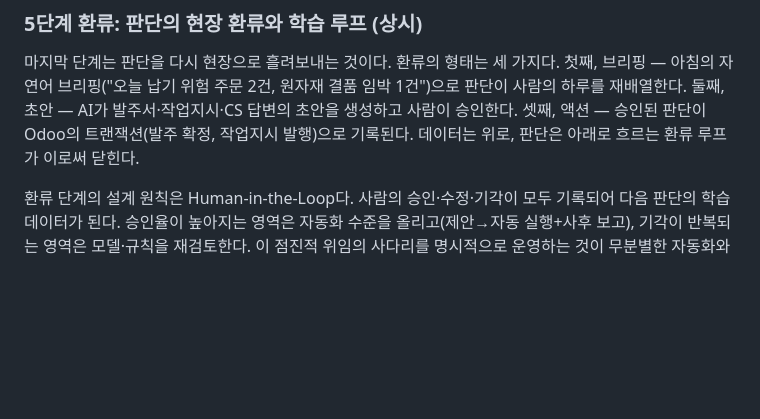
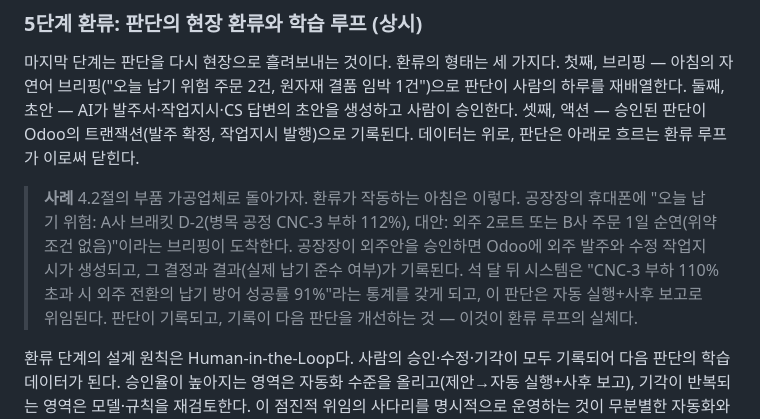
Before and after one commit to asclhg-web/thirdbrain-web, a Markdown page: book/manuscript/04_ch4.md, the part around the change. GitHub-like rendering; blank space fills up the shorter version.

```diff
--- a/book/manuscript/04_ch4.md
+++ b/book/manuscript/04_ch4.md
@@ -83,6 +83,8 @@
 
 마지막 단계는 판단을 다시 현장으로 흘려보내는 것이다. 환류의 형태는 세 가지다. 첫째, 브리핑 — 아침의 자연어 브리핑("오늘 납기 위험 주문 2건, 원자재 결품 임박 1건")으로 판단이 사람의 하루를 재배열한다. 둘째, 초안 — AI가 발주서·작업지시·CS 답변의 초안을 생성하고 사람이 승인한다. 셋째, 액션 — 승인된 판단이 Odoo의 트랜잭션(발주 확정, 작업지시 발행)으로 기록된다. 데이터는 위로, 판단은 아래로 흐르는 환류 루프가 이로써 닫힌다.
 
+> **사례** 4.2절의 부품 가공업체로 돌아가자. 환류가 작동하는 아침은 이렇다. 공장장의 휴대폰에 "오늘 납기 위험: A사 브래킷 D-2(병목 공정 CNC-3 부하 112%), 대안: 외주 2로트 또는 B사 주문 1일 순연(위약 조건 없음)"이라는 브리핑이 도착한다. 공장장이 외주안을 승인하면 Odoo에 외주 발주와 수정 작업지시가 생성되고, 그 결정과 결과(실제 납기 준수 여부)가 기록된다. 석 달 뒤 시스템은 "CNC-3 부하 110% 초과 시 외주 전환의 납기 방어 성공률 91%"라는 통계를 갖게 되고, 이 판단은 자동 실행+사후 보고로 위임된다. 판단이 기록되고, 기록이 다음 판단을 개선하는 것 — 이것이 환류 루프의 실체다.
+
 환류 단계의 설계 원칙은 Human-in-the-Loop다. 사람의 승인·수정·기각이 모두 기록되어 다음 판단의 학습 데이터가 된다. 승인율이 높아지는 영역은 자동화 수준을 올리고(제안→자동 실행+사후 보고), 기각이 반복되는 영역은 모델·규칙을 재검토한다. 이 점진적 위임의 사다리를 명시적으로 운영하는 것이 무분별한 자동화와 무의미한 수동 승인 사이의 균형점이다. 산출물은 운영 중인 브리핑·승인 워크플로와 월간 성과 리뷰 리포트다. 성공판정 기준은 궁극적으로 하나 — 1단계에서 서명한 KGI가 기준선 대비 개선되었는가 — 이며, 선행지표로 제안 수용률(예: 60% 이상), 판단 소요시간 단축, 환류 액션의 실행률을 관리한다.
 
 ### 로드맵 총괄표
```
